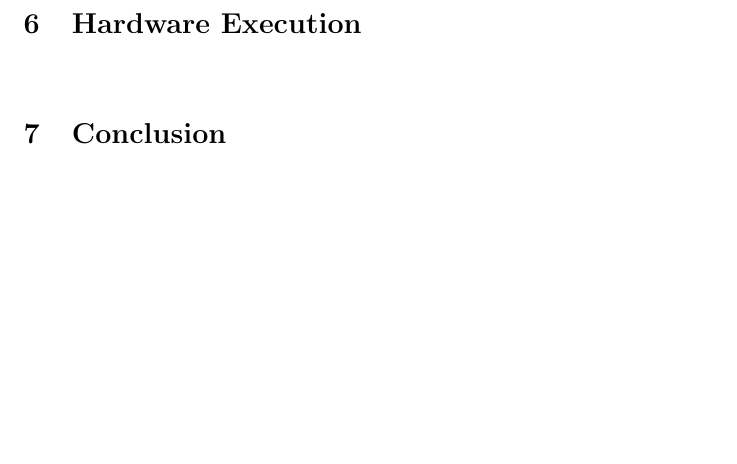
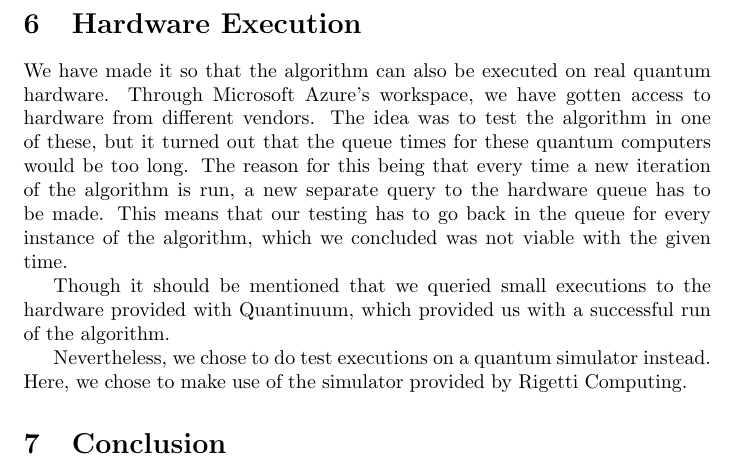
Before and after one commit to CasperStaahl/QIC-Mini-Project, a LaTeX document (report/main.tex, which reads report/hardware_execution.tex): part of page 11 of 12, cut so that both start at the same text, the shorter picture padded with empty space. Compiled offline with pdfLaTeX.

Commit message:
Wrote a bit on the section

```diff
--- a/report/hardware_execution.tex
+++ b/report/hardware_execution.tex
@@ -1 +1,12 @@
 \section{Hardware Execution}\label{sec:hardware-execution}
+We have made it so that the algorithm can also be executed on real quantum hardware.
+Through Microsoft Azure's workspace, we have gotten access to hardware from different vendors.
+The idea was to test the algorithm in one of these, but it turned out that the queue times for these quantum computers would be too long.
+The reason for this being that every time a new iteration of the algorithm is run, a new separate query to the hardware queue has to be made.
+This means that our testing has to go back in the queue for every instance of the algorithm, which we concluded was not viable with the given time.
+
+Though it should be mentioned that we queried small executions to the hardware provided with Quantinuum, which provided us with a successful run of the algorithm.
+
+
+Nevertheless, we chose to do test executions on a quantum simulator instead.
+Here, we chose to make use of the simulator provided by Rigetti Computing.
```
